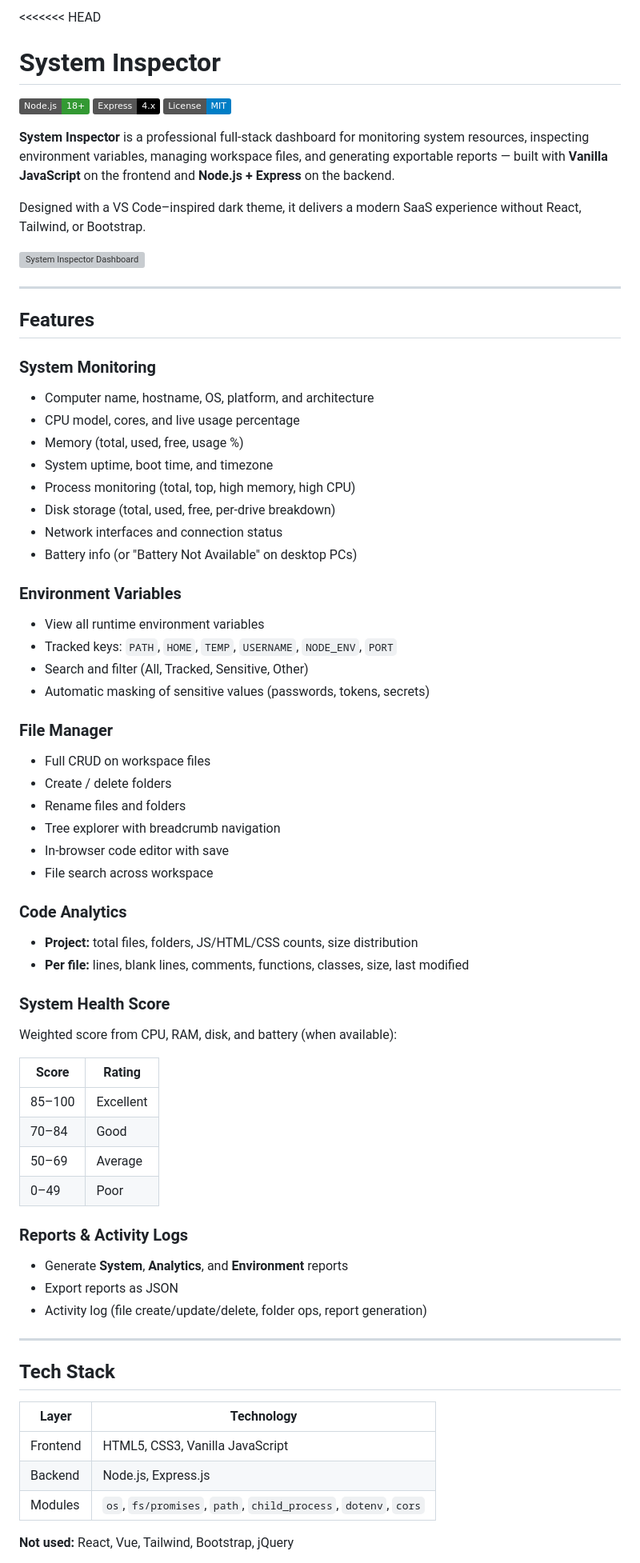
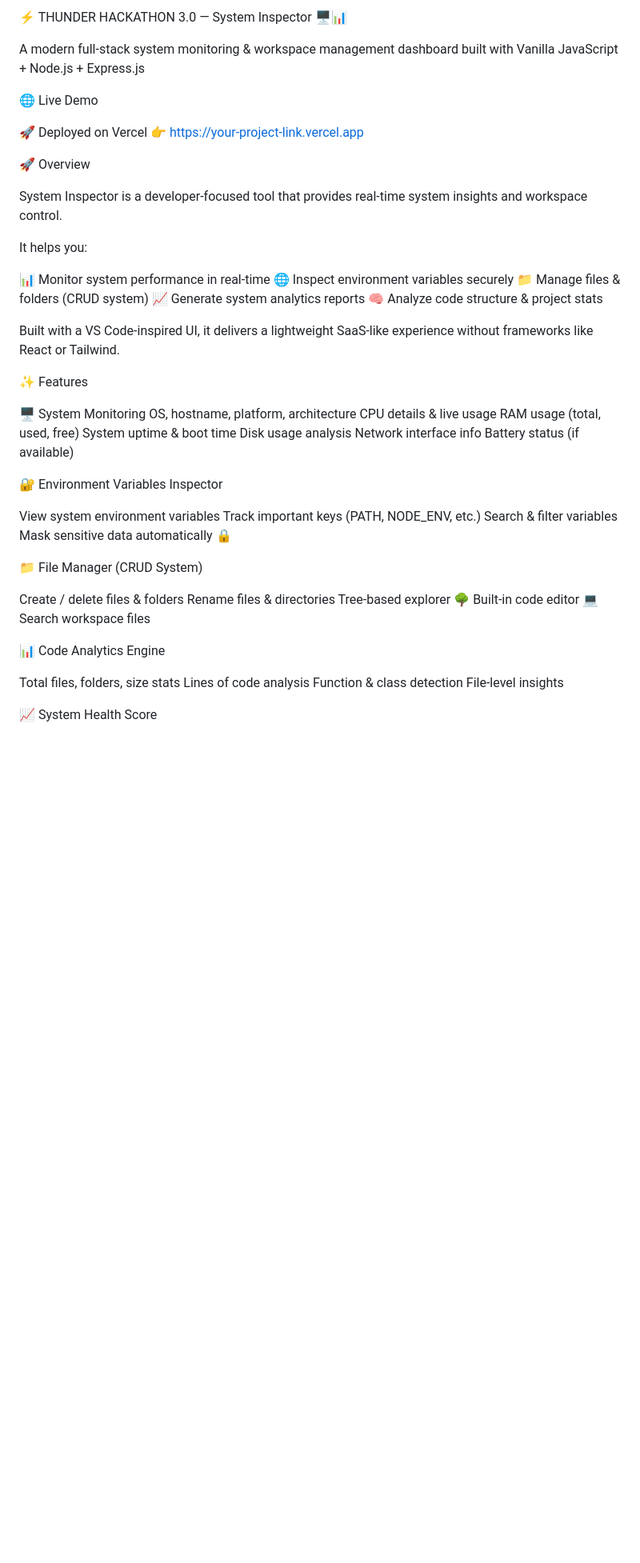
Before and after one commit to Abhishek-M-2025/System-Inspector, a Markdown page: README.md, the part around one of its changes. Shown at 80% size. Rendered like a GitHub page; badges without logos; blank space fills up the shorter version; grey boxes are pictures that could not be loaded.

```diff
--- a/README.md
+++ b/README.md
@@ -1,72 +1,59 @@
-<<<<<<< HEAD
-# System Inspector
+⚡ THUNDER HACKATHON 3.0 — System Inspector 🖥️📊
 
-[![Node.js](https://img.shields.io/badge/Node.js-18%2B-339933?logo=node.js&logoColor=white)](https://nodejs.org/)
-[![Express](https://img.shields.io/badge/Express-4.x-000000?logo=express&logoColor=white)](https://expressjs.com/)
-[![License: MIT](https://img.shields.io/badge/License-MIT-blue.svg)](LICENSE)
+A modern full-stack system monitoring & workspace management dashboard built with
+Vanilla JavaScript + Node.js + Express.js
 
-**System Inspector** is a professional full-stack dashboard for monitoring system resources, inspecting environment variables, managing workspace files, and generating exportable reports — built with **Vanilla JavaScript** on the frontend and **Node.js + Express** on the backend.
+🌐 Live Demo
 
-Designed with a VS Code–inspired dark theme, it delivers a modern SaaS experience without React, Tailwind, or Bootstrap.
+🚀 Deployed on Vercel
+👉 https://your-project-link.vercel.app
 
-![System Inspector Dashboard](https://via.placeholder.com/1200x630/0F172A/3B82F6?text=System+Inspector)
+🚀 Overview
 
----
+System Inspector is a developer-focused tool that provides real-time system insights and workspace control.
 
-## Features
+It helps you:
 
-### System Monitoring
-- Computer name, hostname, OS, platform, and architecture
-- CPU model, cores, and live usage percentage
-- Memory (total, used, free, usage %)
-- System uptime, boot time, and timezone
-- Process monitoring (total, top, high memory, high CPU)
-- Disk storage (total, used, free, per-drive breakdown)
-- Network interfaces and connection status
-- Battery info (or "Battery Not Available" on desktop PCs)
+📊 Monitor system performance in real-time
+🌐 Inspect environment variables securely
+📁 Manage files & folders (CRUD system)
+📈 Generate system analytics reports
+🧠 Analyze code structure & project stats
 
-### Environment Variables
-- View all runtime environment variables
-- Tracked keys: `PATH`, `HOME`, `TEMP`, `USERNAME`, `NODE_ENV`, `PORT`
-- Search and filter (All, Tracked, Sensitive, Other)
-- Automatic masking of sensitive values (passwords, tokens, secrets)
+Built with a VS Code-inspired UI, it delivers a lightweight SaaS-like experience without frameworks like React or Tailwind.
 
-### File Manager
-- Full CRUD on workspace files
-- Create / delete folders
-- Rename files and folders
-- Tree explorer with breadcrumb navigation
-- In-browser code editor with save
-- File search across workspace
+✨ Features
 
-### Code Analytics
-- **Project:** total files, folders, JS/HTML/CSS counts, size distribution
-- **Per file:** lines, blank lines, comments, functions, classes, size, last modified
+🖥️ System Monitoring
+OS, hostname, platform, architecture
+CPU details & live usage
+RAM usage (total, used, free)
+System uptime & boot time
+Disk usage analysis
+Network interface info
+Battery status (if available)
 
-### System Health Score
-Weighted score from CPU, RAM, disk, and battery (when available):
+🔐 Environment Variables Inspector
 
-| Score   | Rating    |
-|---------|-----------|
-| 85–100  | Excellent |
-| 70–84   | Good      |
-| 50–69   | Average   |
-| 0–49    | Poor      |
+View system environment variables
+Track important keys (PATH, NODE_ENV, etc.)
+Search & filter variables
+Mask sensitive data automatically 🔒
 
-### Reports & Activity Logs
-- Generate **System**, **Analytics**, and **Environment** reports
-- Export reports as JSON
-- Activity log (file create/update/delete, folder ops, report generation)
+📁 File Manager (CRUD System)
 
----
+Create / delete files & folders
+Rename files & directories
+Tree-based explorer 🌳
+Built-in code editor 💻
+Search workspace files
 
-## Tech Stack
+📊 Code Analytics Engine
 
-| Layer    | Technology                          |
-|----------|-------------------------------------|
-| Frontend | HTML5, CSS3, Vanilla JavaScript     |
-| Backend  | Node.js, Express.js                 |
-| Modules  | `os`, `fs/promises`, `path`, `child_process`, `dotenv`, `cors` |
+Total files, folders, size stats
+Lines of code analysis
+Function & class detection
+File-level insights
 
-**Not used:** React, Vue, Tailwind, Bootstrap, jQuery
+📈 System Health Score
 
```
Also changed, not shown: other parts of README.md (+82 -186 lines).
